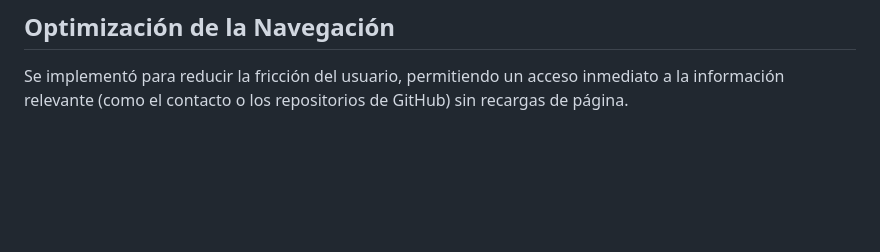
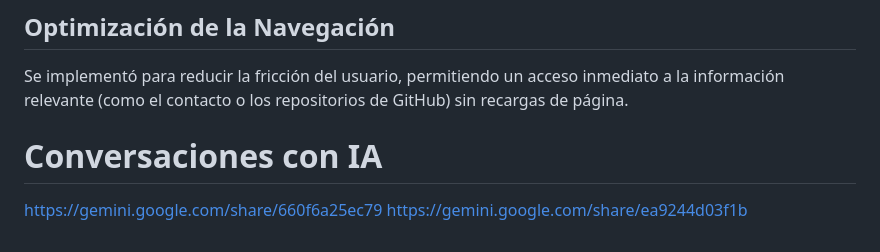
Before and after one commit to agustinmend/isw-233-jamu, a Markdown page: Homework 0/README.md, the part around the change. Rendered like a GitHub page; blank space fills up the shorter version.

Commit message:
Agregando conversacion con IA

```diff
--- a/Homework 0/README.md
+++ b/Homework 0/README.md
@@ -79,3 +79,7 @@ La modularización del código, dividiendo los estilos en archivos específicos
 
 ## Optimización de la Navegación
 Se implementó para reducir la fricción del usuario, permitiendo un acceso inmediato a la información relevante (como el contacto o los repositorios de GitHub) sin recargas de página.
+
+# Conversaciones con IA
+https://gemini.google.com/share/660f6a25ec79
+https://gemini.google.com/share/ea9244d03f1b
```
